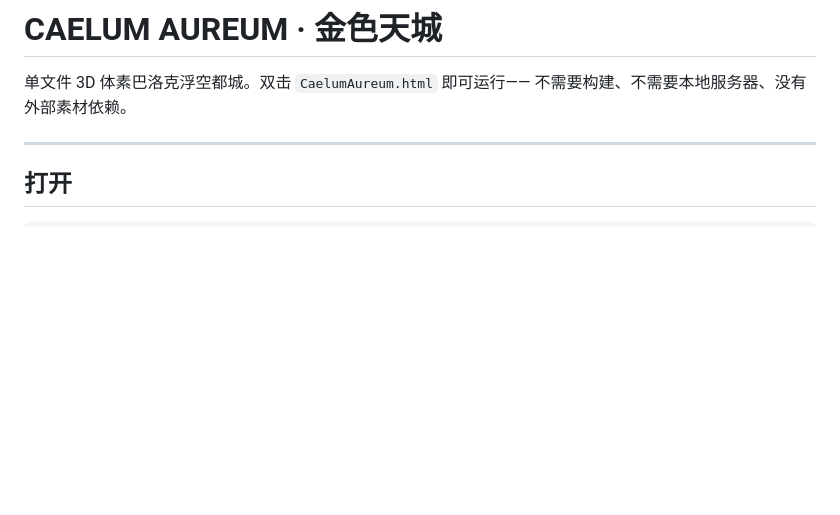
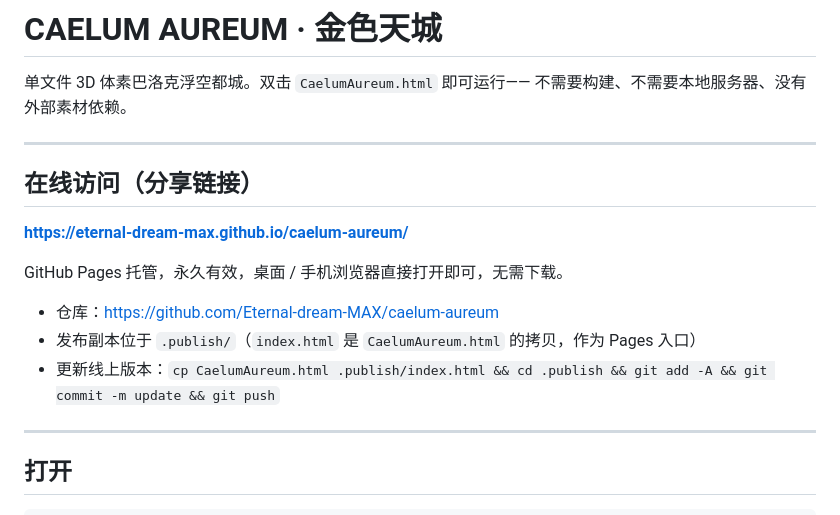
Before and after one commit to Eternal-dream-MAX/caelum-aureum, a Markdown page: README.md, the part around the change. Drawn GitHub-style; blank space fills up the shorter version.

Commit message:
docs: add live shareable URL

```diff
--- a/README.md
+++ b/README.md
@@ -2,6 +2,18 @@
 
 单文件 3D 体素巴洛克浮空都城。双击 `CaelumAureum.html` 即可运行——
 不需要构建、不需要本地服务器、没有外部素材依赖。
+
+---
+
+## 在线访问（分享链接）
+
+**https://eternal-dream-max.github.io/caelum-aureum/**
+
+GitHub Pages 托管，永久有效，桌面 / 手机浏览器直接打开即可，无需下载。
+
+- 仓库：https://github.com/Eternal-dream-MAX/caelum-aureum
+- 发布副本位于 `.publish/`（`index.html` 是 `CaelumAureum.html` 的拷贝，作为 Pages 入口）
+- 更新线上版本：`cp CaelumAureum.html .publish/index.html && cd .publish && git add -A && git commit -m update && git push`
 
 ---
 
```
